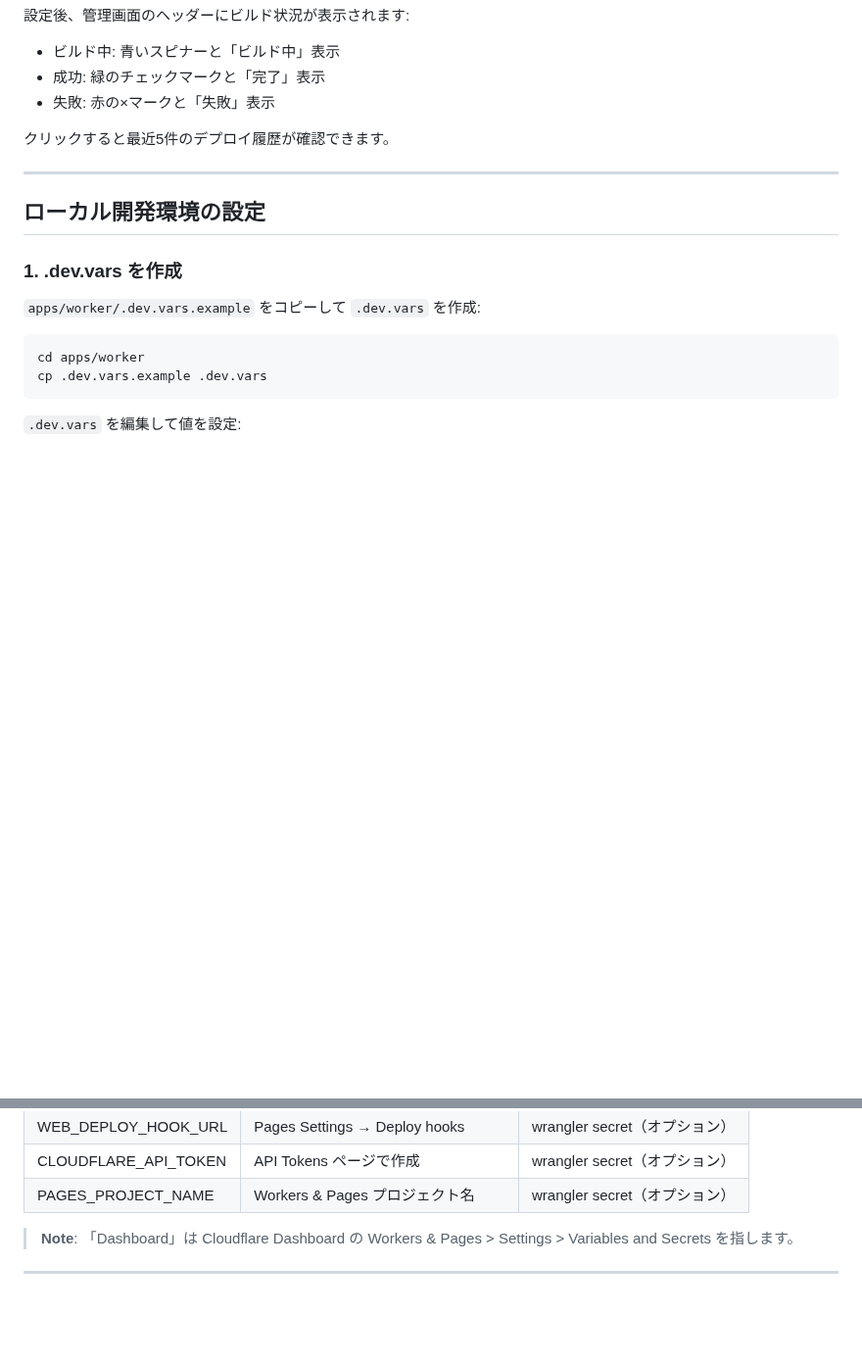
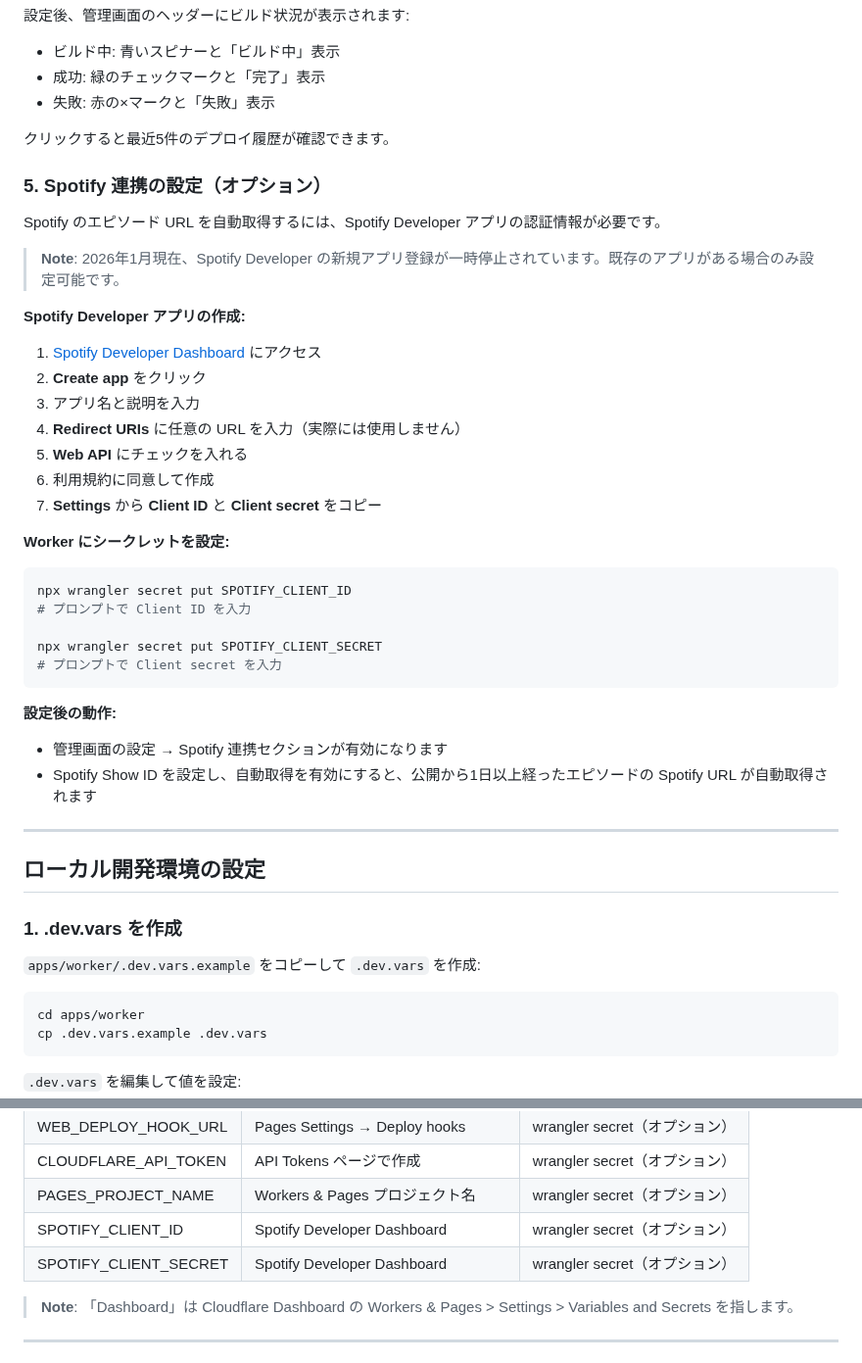
Before and after one commit to sngazm/imagecaster, a Markdown page: docs/SETUP.md, 2 parts joined by grey strips. Shown at 98% size. GitHub-like rendering; blank space fills up the shorter version.

Commit message:
docs: Spotify連携の設定手順をSETUP.mdに追記

````diff
--- a/docs/SETUP.md
+++ b/docs/SETUP.md
@@ -318,6 +318,36 @@ npx wrangler secret put PAGES_PROJECT_NAME
 
 クリックすると最近5件のデプロイ履歴が確認できます。
 
+### 5. Spotify 連携の設定（オプション）
+
+Spotify のエピソード URL を自動取得するには、Spotify Developer アプリの認証情報が必要です。
+
+> **Note**: 2026年1月現在、Spotify Developer の新規アプリ登録が一時停止されています。既存のアプリがある場合のみ設定可能です。
+
+**Spotify Developer アプリの作成:**
+
+1. [Spotify Developer Dashboard](https://developer.spotify.com/dashboard) にアクセス
+2. **Create app** をクリック
+3. アプリ名と説明を入力
+4. **Redirect URIs** に任意の URL を入力（実際には使用しません）
+5. **Web API** にチェックを入れる
+6. 利用規約に同意して作成
+7. **Settings** から **Client ID** と **Client secret** をコピー
+
+**Worker にシークレットを設定:**
+
+```bash
+npx wrangler secret put SPOTIFY_CLIENT_ID
+# プロンプトで Client ID を入力
+
+npx wrangler secret put SPOTIFY_CLIENT_SECRET
+# プロンプトで Client secret を入力
+```
+
+**設定後の動作:**
+- 管理画面の設定 → Spotify 連携セクションが有効になります
+- Spotify Show ID を設定し、自動取得を有効にすると、公開から1日以上経ったエピソードの Spotify URL が自動取得されます
+
 ---
 
 ## ローカル開発環境の設定
@@ -472,6 +502,8 @@ pnpm deploy:admin
 | WEB_DEPLOY_HOOK_URL | Pages Settings → Deploy hooks | wrangler secret（オプション）|
 | CLOUDFLARE_API_TOKEN | API Tokens ページで作成 | wrangler secret（オプション）|
 | PAGES_PROJECT_NAME | Workers & Pages プロジェクト名 | wrangler secret（オプション）|
+| SPOTIFY_CLIENT_ID | Spotify Developer Dashboard | wrangler secret（オプション）|
+| SPOTIFY_CLIENT_SECRET | Spotify Developer Dashboard | wrangler secret（オプション）|
 
 > **Note**: 「Dashboard」は Cloudflare Dashboard の Workers & Pages > Settings > Variables and Secrets を指します。
 
````
